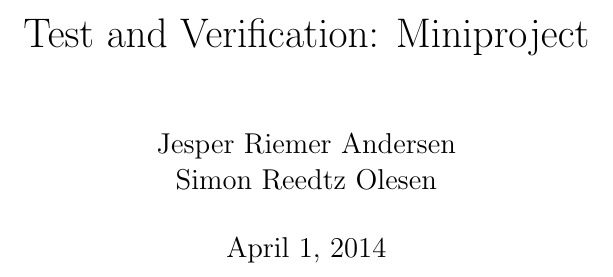
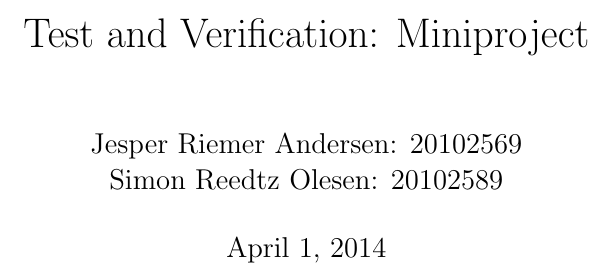
Before and after one commit to figa12/food-report, a LaTeX document (testmini1/miniproject.tex): part of page 1 of 6, cut so that both start at the same text. Compiled offline with pdfLaTeX.

Commit message:
fixed miniproject og lille ændring i preamble

```diff
--- a/testmini1/miniproject.tex
+++ b/testmini1/miniproject.tex
@@ -6,7 +6,7 @@
 \usepackage{ifthen}
 
 \title{Test and Verification: Miniproject}
-\author{Jesper Riemer Andersen\\Simon Reedtz Olesen}
+\author{Jesper Riemer Andersen: 20102569\\Simon Reedtz Olesen: 20102589}
 
 \newcommand{\testcase}[4]
 {
```
Also changed, not shown: preamble.tex (+1 -1 lines).
